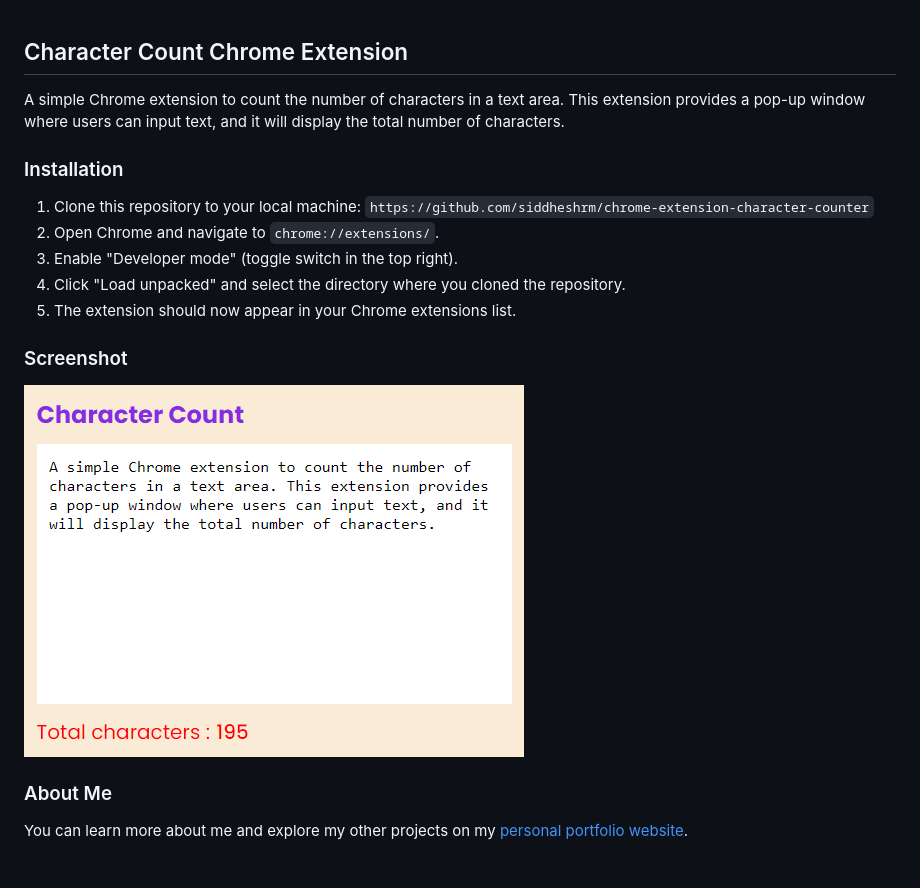
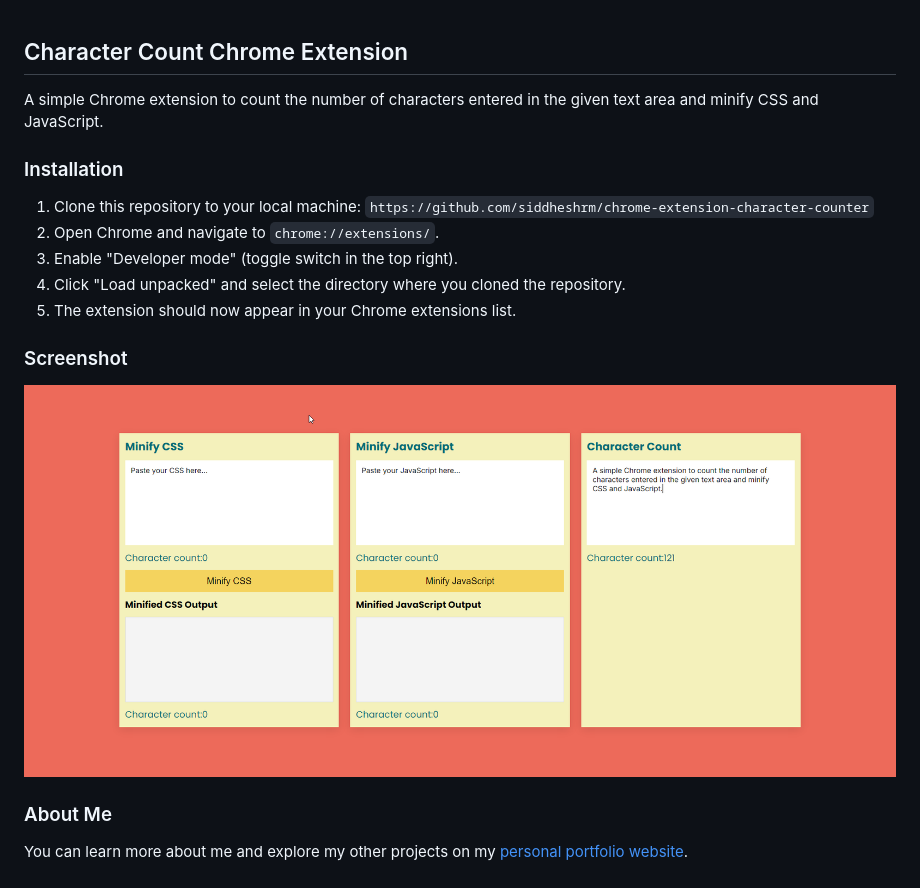
Before and after one commit to siddheshrm/chrome-extension-character-counter, a Markdown page: README.md, the part around the change. Rendered like a GitHub page; pictures changed too: media/chrome-extension.png.

Commit message:
added minify js and css functionality

```diff
--- a/README.md
+++ b/README.md
@@ -1,6 +1,8 @@
 ## Character Count Chrome Extension
 
-A simple Chrome extension to count the number of characters in a text area. This extension provides a pop-up window where users can input text, and it will display the total number of characters.
+A simple Chrome extension to count the number of
+characters entered in the given text area and minify
+CSS and JavaScript.
 
 ### Installation
 
```
Also changed, not shown: 3 other files.
